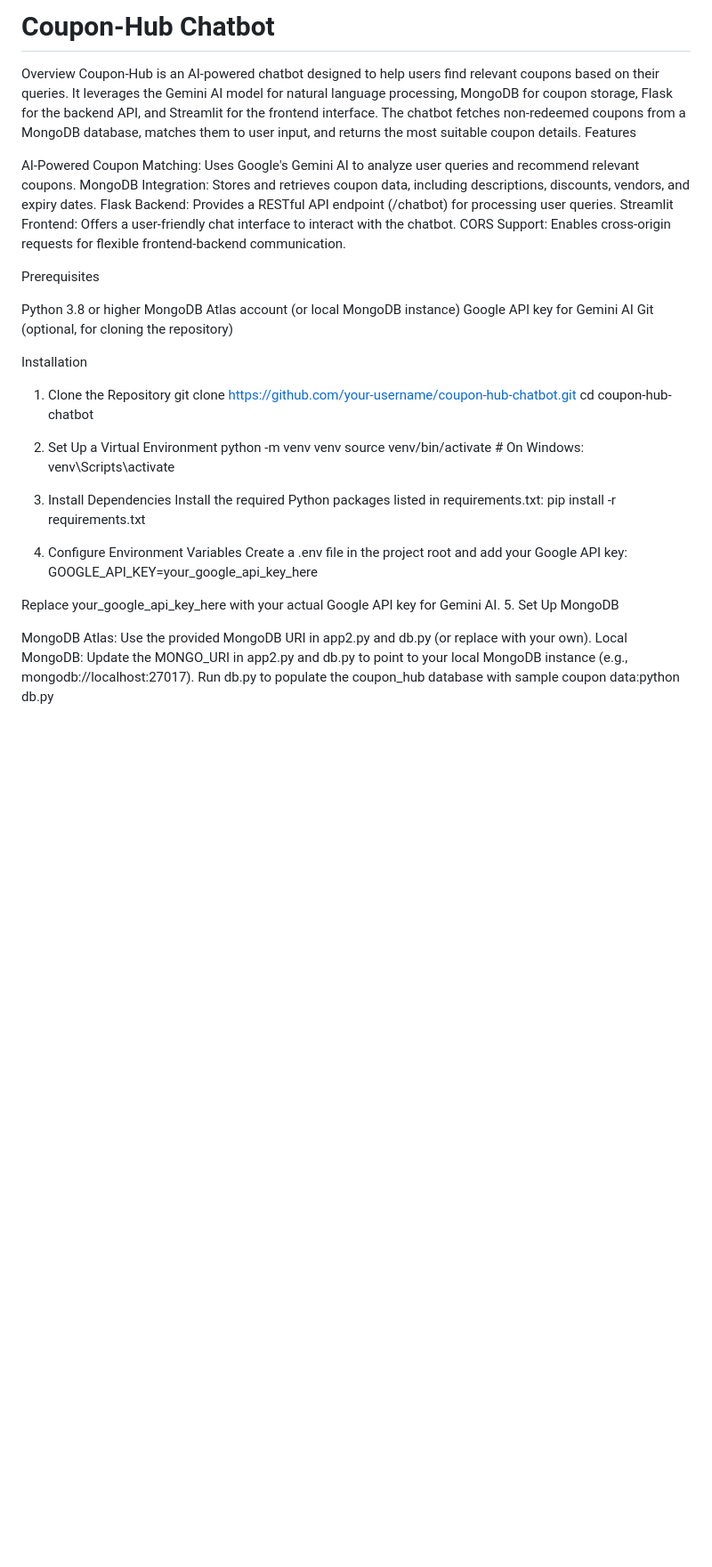
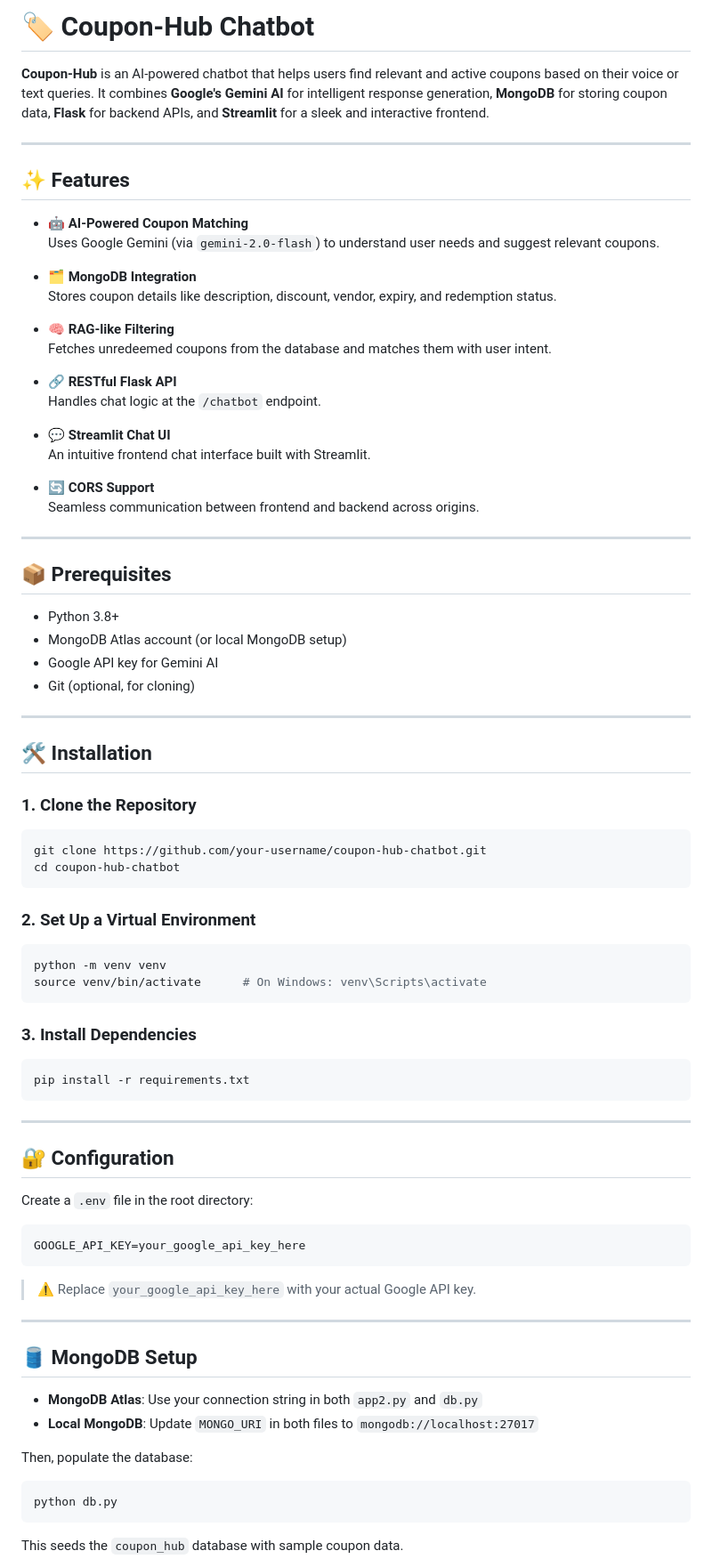
Before and after one commit to pranav9991/Coupon_Hub, a Markdown page: README.md, the part around one of its changes. Shown at 89% size. GitHub-like rendering; blank space fills up the shorter version.

`````diff
--- a/README.md
+++ b/README.md
@@ -1,41 +1,86 @@
-# Coupon-Hub Chatbot
-Overview
-Coupon-Hub is an AI-powered chatbot designed to help users find relevant coupons based on their queries. It leverages the Gemini AI model for natural language processing, MongoDB for coupon storage, Flask for the backend API, and Streamlit for the frontend interface. The chatbot fetches non-redeemed coupons from a MongoDB database, matches them to user input, and returns the most suitable coupon details.
-Features
+# 🏷️ Coupon-Hub Chatbot
 
-AI-Powered Coupon Matching: Uses Google's Gemini AI to analyze user queries and recommend relevant coupons.
-MongoDB Integration: Stores and retrieves coupon data, including descriptions, discounts, vendors, and expiry dates.
-Flask Backend: Provides a RESTful API endpoint (/chatbot) for processing user queries.
-Streamlit Frontend: Offers a user-friendly chat interface to interact with the chatbot.
-CORS Support: Enables cross-origin requests for flexible frontend-backend communication.
+**Coupon-Hub** is an AI-powered chatbot that helps users find relevant and active coupons based on their voice or text queries. It combines **Google's Gemini AI** for intelligent response generation, **MongoDB** for storing coupon data, **Flask** for backend APIs, and **Streamlit** for a sleek and interactive frontend.
 
-Prerequisites
+---
 
-Python 3.8 or higher
-MongoDB Atlas account (or local MongoDB instance)
-Google API key for Gemini AI
-Git (optional, for cloning the repository)
+## ✨ Features
 
-Installation
-1. Clone the Repository
+- 🤖 **AI-Powered Coupon Matching**
+  Uses Google Gemini (via `gemini-2.0-flash`) to understand user needs and suggest relevant coupons.
+
+- 🗂️ **MongoDB Integration**
+  Stores coupon details like description, discount, vendor, expiry, and redemption status.
+
+- 🧠 **RAG-like Filtering**
+  Fetches unredeemed coupons from the database and matches them with user intent.
+
+- 🔗 **RESTful Flask API**
+  Handles chat logic at the `/chatbot` endpoint.
+
+- 💬 **Streamlit Chat UI**
+  An intuitive frontend chat interface built with Streamlit.
+
+- 🔄 **CORS Support**
+  Seamless communication between frontend and backend across origins.
+
+---
+
+## 📦 Prerequisites
+
+- Python 3.8+
+- MongoDB Atlas account (or local MongoDB setup)
+- Google API key for Gemini AI
+- Git (optional, for cloning)
+
+---
+
+## 🛠️ Installation
+
+### 1. Clone the Repository
+
+```bash
 git clone https://github.com/your-username/coupon-hub-chatbot.git
 cd coupon-hub-chatbot
+````
 
-2. Set Up a Virtual Environment
+### 2. Set Up a Virtual Environment
+
+```bash
 python -m venv venv
-source venv/bin/activate  # On Windows: venv\Scripts\activate
+source venv/bin/activate      # On Windows: venv\Scripts\activate
+```
 
-3. Install Dependencies
-Install the required Python packages listed in requirements.txt:
+### 3. Install Dependencies
+
+```bash
 pip install -r requirements.txt
+```
 
-4. Configure Environment Variables
-Create a .env file in the project root and add your Google API key:
+---
+
+## 🔐 Configuration
+
+Create a `.env` file in the root directory:
+
+```
 GOOGLE_API_KEY=your_google_api_key_here
+```
 
-Replace your_google_api_key_here with your actual Google API key for Gemini AI.
-5. Set Up MongoDB
+> ⚠️ Replace `your_google_api_key_here` with your actual Google API key.
 
-MongoDB Atlas: Use the provided MongoDB URI in app2.py and db.py (or replace with your own).
-Local MongoDB: Update the MONGO_URI in app2.py and db.py to point to your local MongoDB instance (e.g., mongodb://localhost:27017).
-Run db.py to populate the coupon_hub database with sample coupon data:python db.py
+---
+
+## 🛢️ MongoDB Setup
+
+* **MongoDB Atlas**: Use your connection string in both `app2.py` and `db.py`
+* **Local MongoDB**: Update `MONGO_URI` in both files to `mongodb://localhost:27017`
+
+Then, populate the database:
+
+```bash
+python db.py
+```
+
+This seeds the `coupon_hub` database with sample coupon data.
+
`````
Also changed, not shown: other parts of README.md (+100 -49 lines).
